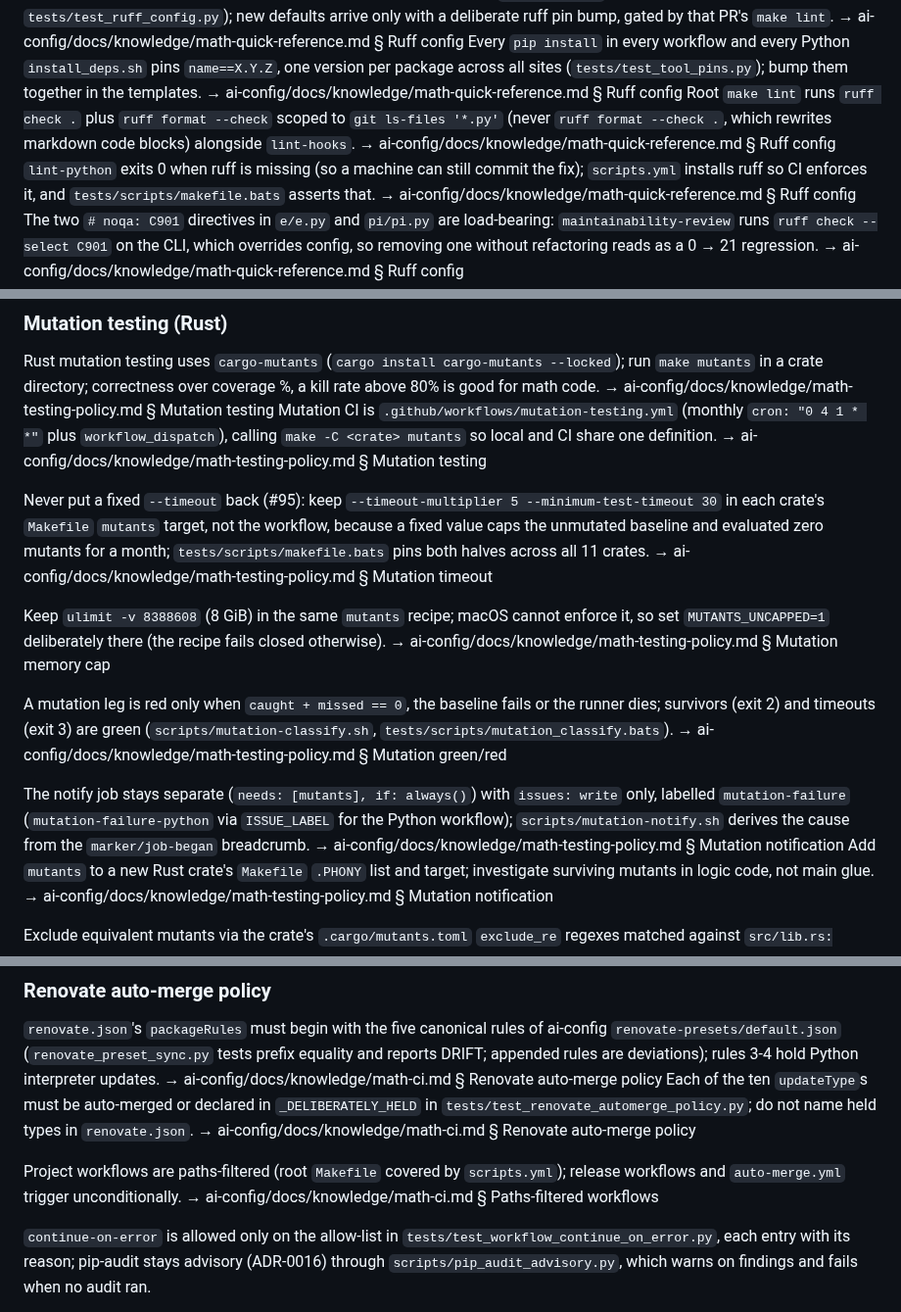
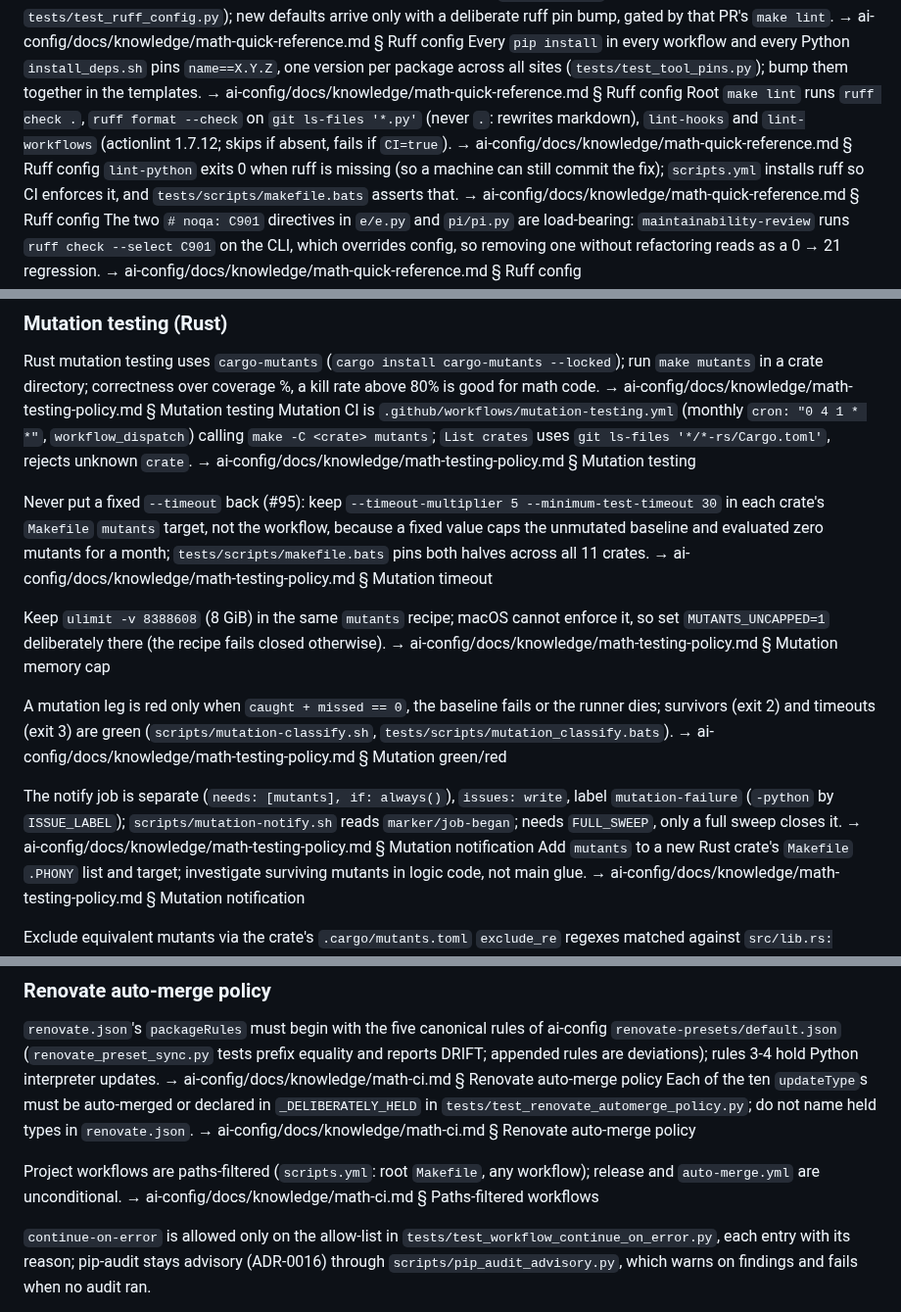
Before and after one commit to brujack/math, a Markdown page: CLAUDE.md, 3 parts joined by grey strips. Shown at 98% size. GitHub-like rendering.

Commit message:
docs: record lint-workflows, FULL_SWEEP and crate discovery
CLAUDE.md gains the actionlint lint target, the FULL_SWEEP close rule
and the git ls-files crate list; the resolved actionlint Backlog row
becomes a row recording that workflow-only pushes lint only in CI.

Co-Authored-By: Claude Opus 5.5 <noreply@anthropic.com>
Claude-Session: https://claude.ai/code/session_01RMRWKMiqN8J2KqfN1MURQw

```diff
--- a/CLAUDE.md
+++ b/CLAUDE.md
@@ -72,7 +72,7 @@ make test       # lint, then cargo test
 All 11 crates are treated identically (operator rule): each crate's `Makefile`, `rustfmt.toml`, `.config/nextest.toml`, `install_deps.sh`, `<crate>-rs.yml` and `release-<crate>-rs.yml` is rendered from `scripts/crate_templates/` by `scripts/render_crate_files.py`, and so are the Python projects' `Makefile`, `install_deps.sh`, `<project>-py.yml`, `pyrightconfig.json` and `cosmic-ray.toml` (from `scripts/crate_templates/python/`; `@CRATE@` is the directory, `@MODULE@` the module name, the only placeholders); edit the template and run `--write`, never one crate's copy, and `tests/test_crate_uniformity.py` fails on any drift.
 A single root `ruff.toml` serves every Python sub-project via ancestor discovery; keep one and never create per-subproject configs. It uses `extend-select` over ruff's default rule set (pinned by `tests/test_ruff_config.py`); new defaults arrive only with a deliberate ruff pin bump, gated by that PR's `make lint`. → ai-config/docs/knowledge/math-quick-reference.md § Ruff config
 Every `pip install` in every workflow and every Python `install_deps.sh` pins `name==X.Y.Z`, one version per package across all sites (`tests/test_tool_pins.py`); bump them together in the templates. → ai-config/docs/knowledge/math-quick-reference.md § Ruff config
-Root `make lint` runs `ruff check .` plus `ruff format --check` scoped to `git ls-files '*.py'` (never `ruff format --check .`, which rewrites markdown code blocks) alongside `lint-hooks`. → ai-config/docs/knowledge/math-quick-reference.md § Ruff config
+Root `make lint` runs `ruff check .`, `ruff format --check` on `git ls-files '*.py'` (never `.`: rewrites markdown), `lint-hooks` and `lint-workflows` (actionlint 1.7.12; skips if absent, fails if `CI=true`). → ai-config/docs/knowledge/math-quick-reference.md § Ruff config
 `lint-python` exits 0 when ruff is missing (so a machine can still commit the fix); `scripts.yml` installs ruff so CI enforces it, and `tests/scripts/makefile.bats` asserts that. → ai-config/docs/knowledge/math-quick-reference.md § Ruff config
 The two `# noqa: C901` directives in `e/e.py` and `pi/pi.py` are load-bearing: `maintainability-review` runs `ruff check --select C901` on the CLI, which overrides config, so removing one without refactoring reads as a 0 → 21 regression. → ai-config/docs/knowledge/math-quick-reference.md § Ruff config
 
@@ -136,7 +136,7 @@ Python `make mutants` runs a capped `cosmic-ray baseline` first (8 GiB `ulimit -
 ### Mutation testing (Rust)
 
 Rust mutation testing uses `cargo-mutants` (`cargo install cargo-mutants --locked`); run `make mutants` in a crate directory; correctness over coverage %, a kill rate above 80% is good for math code. → ai-config/docs/knowledge/math-testing-policy.md § Mutation testing
-Mutation CI is `.github/workflows/mutation-testing.yml` (monthly `cron: "0 4 1 * *"` plus `workflow_dispatch`), calling `make -C <crate> mutants` so local and CI share one definition. → ai-config/docs/knowledge/math-testing-policy.md § Mutation testing
+Mutation CI is `.github/workflows/mutation-testing.yml` (monthly `cron: "0 4 1 * *"`, `workflow_dispatch`) calling `make -C <crate> mutants`; `List crates` uses `git ls-files '*/*-rs/Cargo.toml'`, rejects unknown `crate`. → ai-config/docs/knowledge/math-testing-policy.md § Mutation testing
 
 Never put a fixed `--timeout` back (#95): keep `--timeout-multiplier 5 --minimum-test-timeout 30` in each crate's `Makefile` `mutants` target, not the workflow, because a fixed value caps the unmutated baseline and evaluated zero mutants for a month; `tests/scripts/makefile.bats` pins both halves across all 11 crates. → ai-config/docs/knowledge/math-testing-policy.md § Mutation timeout
 
@@ -144,7 +144,7 @@ Keep `ulimit -v 8388608` (8 GiB) in the same `mutants` recipe; macOS cannot enfo
 
 A mutation leg is red only when `caught + missed == 0`, the baseline fails or the runner dies; survivors (exit 2) and timeouts (exit 3) are green (`scripts/mutation-classify.sh`, `tests/scripts/mutation_classify.bats`). → ai-config/docs/knowledge/math-testing-policy.md § Mutation green/red
 
-The notify job stays separate (`needs: [mutants], if: always()`) with `issues: write` only, labelled `mutation-failure` (`mutation-failure-python` via `ISSUE_LABEL` for the Python workflow); `scripts/mutation-notify.sh` derives the cause from the `marker/job-began` breadcrumb. → ai-config/docs/knowledge/math-testing-policy.md § Mutation notification
+The notify job is separate (`needs: [mutants], if: always()`), `issues: write`, label `mutation-failure` (`-python` by `ISSUE_LABEL`); `scripts/mutation-notify.sh` reads `marker/job-began`; needs `FULL_SWEEP`, only a full sweep closes it. → ai-config/docs/knowledge/math-testing-policy.md § Mutation notification
 Add `mutants` to a new Rust crate's `Makefile` `.PHONY` list and target; investigate surviving mutants in logic code, not main glue. → ai-config/docs/knowledge/math-testing-policy.md § Mutation notification
 
 Exclude equivalent mutants via the crate's `.cargo/mutants.toml` `exclude_re` regexes matched against `src/lib.rs:<line>:<col>: <description>`; `// mutants::skip` is not recognized (cargo-mutants ≥27.x), only `#[mutants::skip]` on items. → ai-config/docs/knowledge/math-testing-policy.md § Equivalent mutations
@@ -211,7 +211,7 @@ Every `<crate>-rs.yml` runs `make test` with `NEXTEST_PROFILE: ci` (JUnit in `ta
 `renovate.json`'s `packageRules` must begin with the five canonical rules of ai-config `renovate-presets/default.json` (`renovate_preset_sync.py` tests prefix equality and reports DRIFT; appended rules are deviations); rules 3-4 hold Python interpreter updates. → ai-config/docs/knowledge/math-ci.md § Renovate auto-merge policy
 Each of the ten `updateType`s must be auto-merged or declared in `_DELIBERATELY_HELD` in `tests/test_renovate_automerge_policy.py`; do not name held types in `renovate.json`. → ai-config/docs/knowledge/math-ci.md § Renovate auto-merge policy
 
-Project workflows are paths-filtered (root `Makefile` covered by `scripts.yml`); release workflows and `auto-merge.yml` trigger unconditionally. → ai-config/docs/knowledge/math-ci.md § Paths-filtered workflows
+Project workflows are paths-filtered (`scripts.yml`: root `Makefile`, any workflow); release and `auto-merge.yml` are unconditional. → ai-config/docs/knowledge/math-ci.md § Paths-filtered workflows
 
 `continue-on-error` is allowed only on the allow-list in `tests/test_workflow_continue_on_error.py`, each entry with its reason; pip-audit stays advisory (ADR-0016) through `scripts/pip_audit_advisory.py`, which warns on findings and fails when no audit ran.
 
```
Also changed, not shown: docs/superpowers/README.md (+1 -1 lines).
